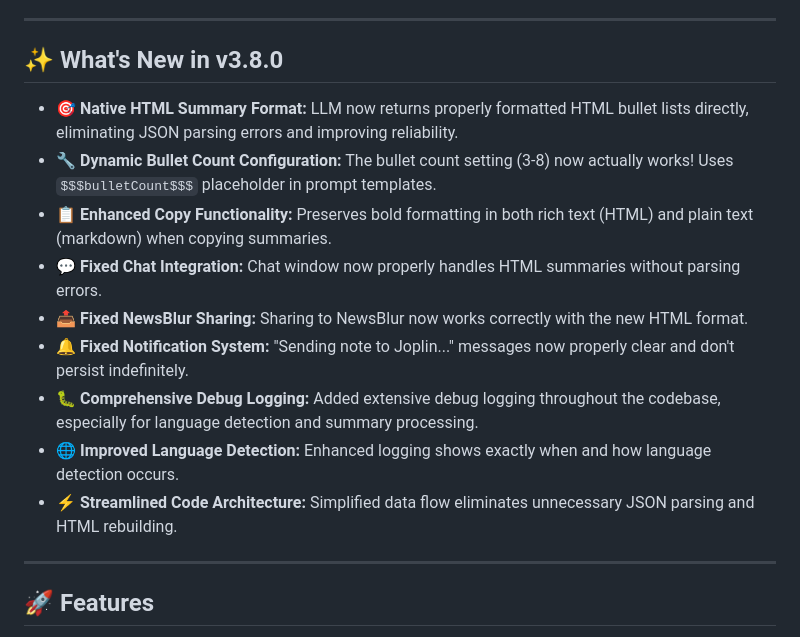
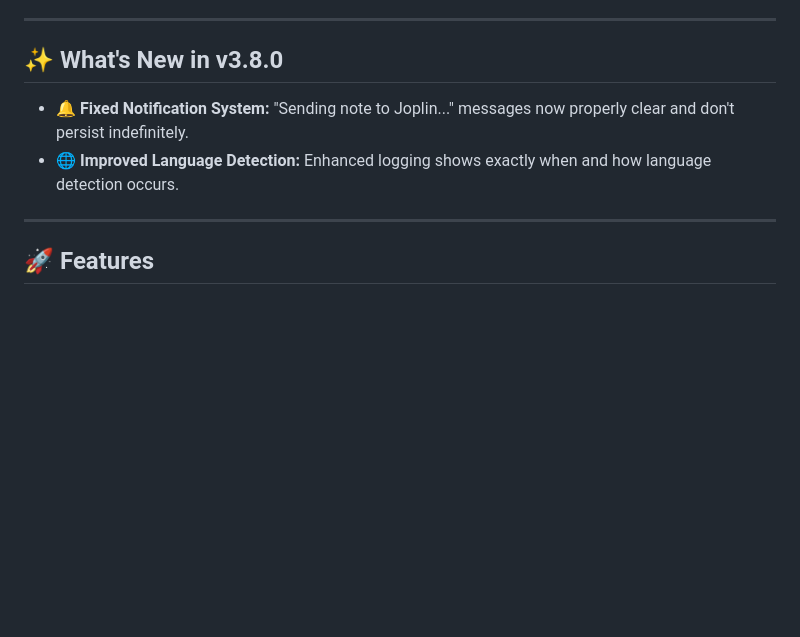
Before and after one commit to bogorad/openrouter-summarizer, a Markdown page: README.md, the part around the change printed below. Drawn GitHub-style; blank space fills up the shorter version.

```diff
--- a/README.md
+++ b/README.md
@@ -7,15 +7,8 @@ _Featuring interactive chat, native HTML summaries, flexible options, and compre
 
 ## ✨ What's New in v3.8.0
 
-- **🎯 Native HTML Summary Format:** LLM now returns properly formatted HTML bullet lists directly, eliminating JSON parsing errors and improving reliability.
-- **🔧 Dynamic Bullet Count Configuration:** The bullet count setting (3-8) now actually works! Uses `$$$bulletCount$$$` placeholder in prompt templates.
-- **📋 Enhanced Copy Functionality:** Preserves bold formatting in both rich text (HTML) and plain text (markdown) when copying summaries.
-- **💬 Fixed Chat Integration:** Chat window now properly handles HTML summaries without parsing errors.
-- **📤 Fixed NewsBlur Sharing:** Sharing to NewsBlur now works correctly with the new HTML format.
 - **🔔 Fixed Notification System:** "Sending note to Joplin..." messages now properly clear and don't persist indefinitely.
-- **🐛 Comprehensive Debug Logging:** Added extensive debug logging throughout the codebase, especially for language detection and summary processing.
 - **🌐 Improved Language Detection:** Enhanced logging shows exactly when and how language detection occurs.
-- **⚡ Streamlined Code Architecture:** Simplified data flow eliminates unnecessary JSON parsing and HTML rebuilding.
 
 ---
 
```
Also changed, not shown: other parts of README.md (+6 -0 lines), media/models.png, media/selection.png (added), 1 other file.
